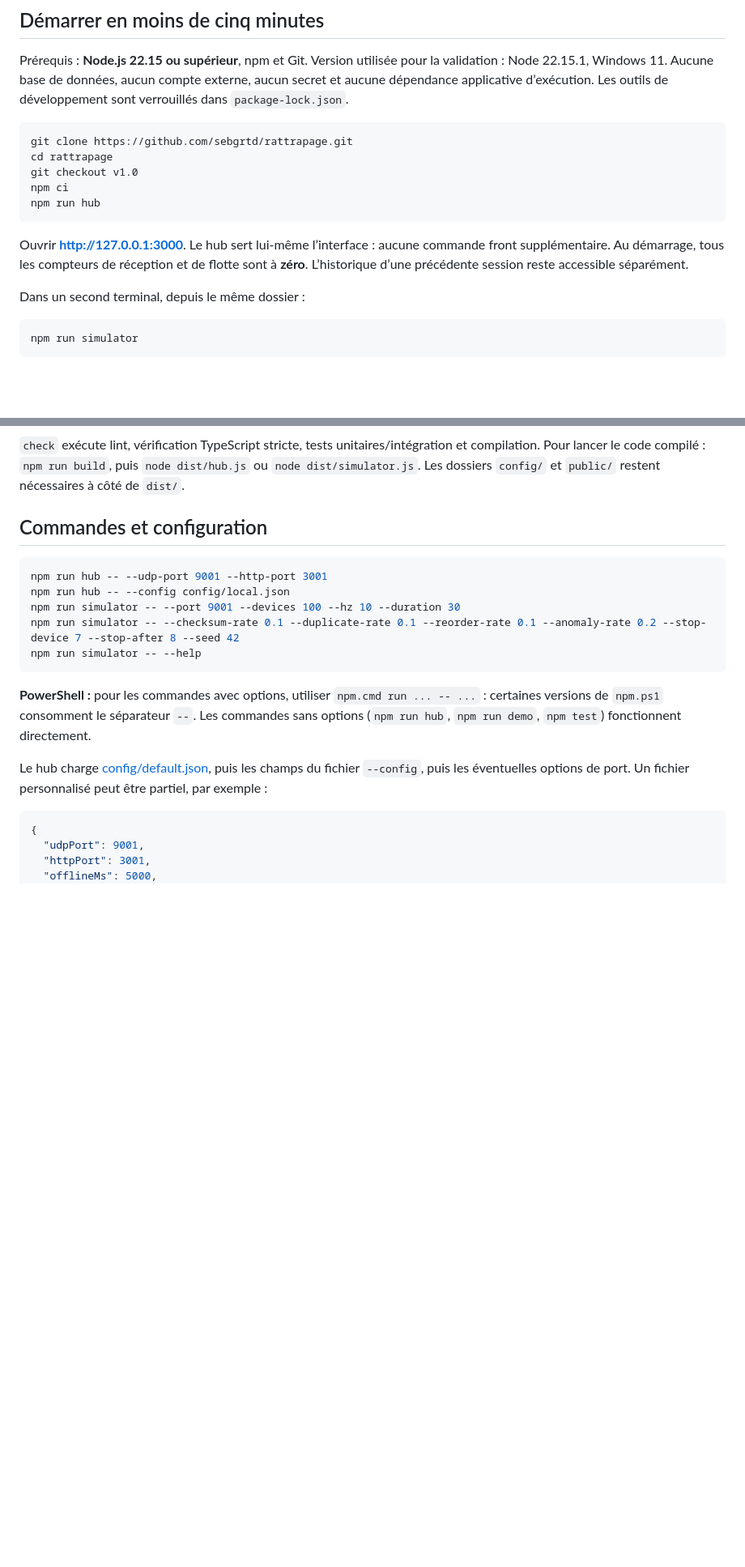
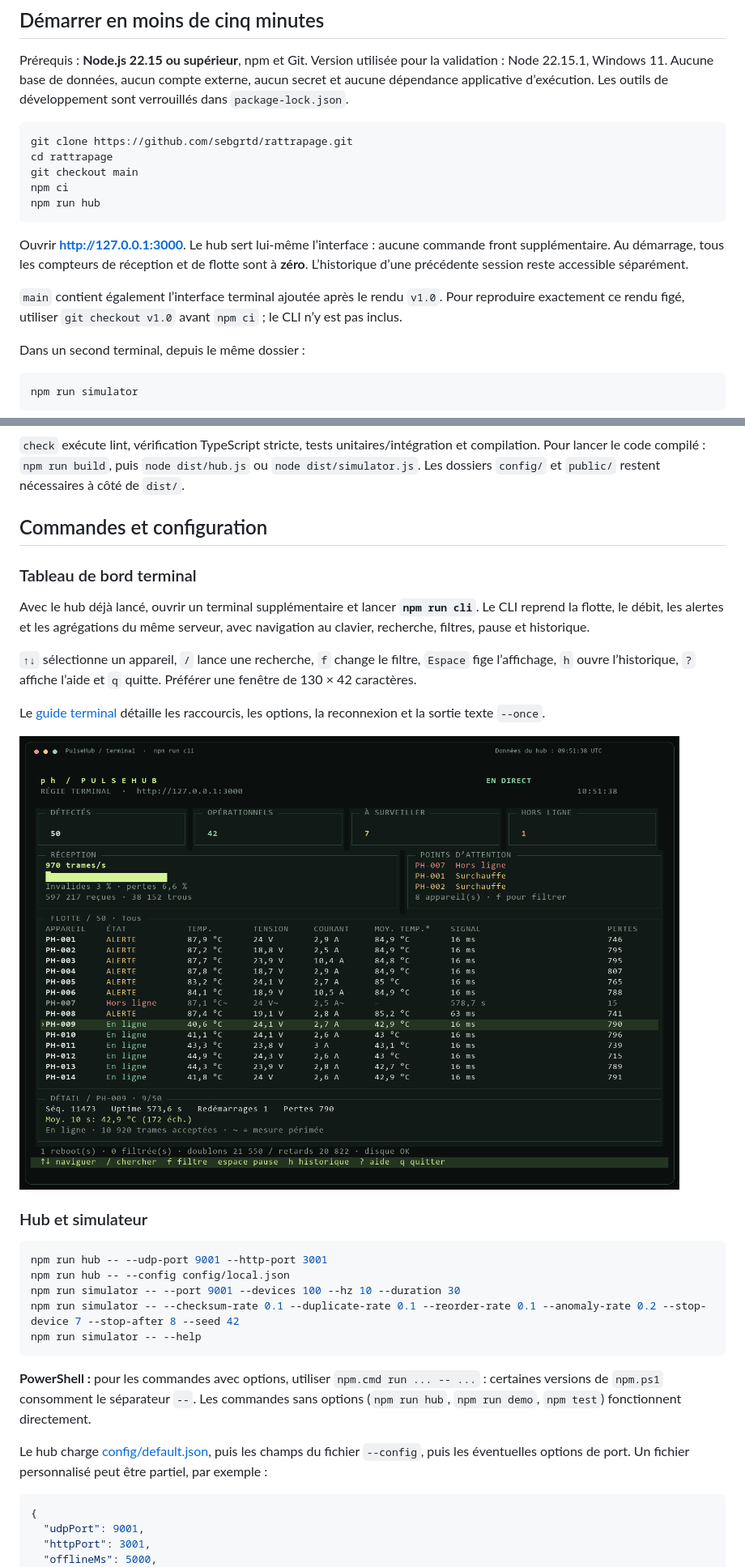
Before and after one commit to sebgrtd/rattrapage, a Markdown page: README.md, 2 parts joined by grey strips. Shown: that part at 81% size. Drawn GitHub-style; pictures changed too: docs/terminal.png (added); blank space fills up the shorter version.

Commit message:
docs(cli): add keyboard guide and preview from live hub data

````diff
--- a/README.md
+++ b/README.md
@@ -11,12 +11,14 @@ Prérequis : **Node.js 22.15 ou supérieur**, npm et Git. Version utilisée pour
 ```sh
 git clone https://github.com/sebgrtd/rattrapage.git
 cd rattrapage
-git checkout v1.0
+git checkout main
 npm ci
 npm run hub
 ```
 
 Ouvrir **http://127.0.0.1:3000**. Le hub sert lui-même l’interface : aucune commande front supplémentaire. Au démarrage, tous les compteurs de réception et de flotte sont à **zéro**. L’historique d’une précédente session reste accessible séparément.
+
+`main` contient également l’interface terminal ajoutée après le rendu `v1.0`. Pour reproduire exactement ce rendu figé, utiliser `git checkout v1.0` avant `npm ci` ; le CLI n’y est pas inclus.
 
 Dans un second terminal, depuis le même dossier :
 
@@ -48,6 +50,18 @@ npm run check
 `check` exécute lint, vérification TypeScript stricte, tests unitaires/intégration et compilation. Pour lancer le code compilé : `npm run build`, puis `node dist/hub.js` ou `node dist/simulator.js`. Les dossiers `config/` et `public/` restent nécessaires à côté de `dist/`.
 
 ## Commandes et configuration
+
+### Tableau de bord terminal
+
+Avec le hub déjà lancé, ouvrir un terminal supplémentaire et lancer **`npm run cli`**. Le CLI reprend la flotte, le débit, les alertes et les agrégations du même serveur, avec navigation au clavier, recherche, filtres, pause et historique.
+
+`↑↓` sélectionne un appareil, `/` lance une recherche, `f` change le filtre, `Espace` fige l’affichage, `h` ouvre l’historique, `?` affiche l’aide et `q` quitte. Préférer une fenêtre de 130 × 42 caractères.
+
+Le [guide terminal](docs/terminal.md) détaille les raccourcis, les options, la reconnexion et la sortie texte `--once`.
+
+![Rendu terminal avec les données du hub local](docs/terminal.png)
+
+### Hub et simulateur
 
 ```sh
 npm run hub -- --udp-port 9001 --http-port 3001
````
Also changed, not shown: other parts of README.md (+8 -8 lines), docs/terminal.md (added, +61 -0 lines).
